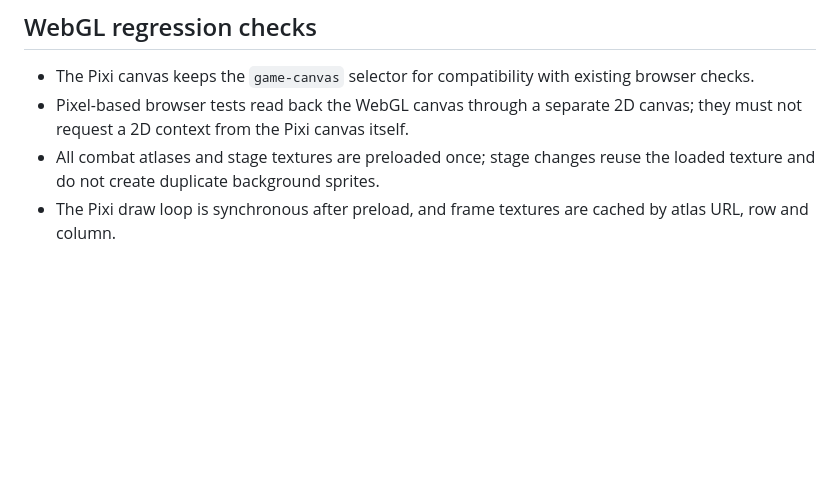
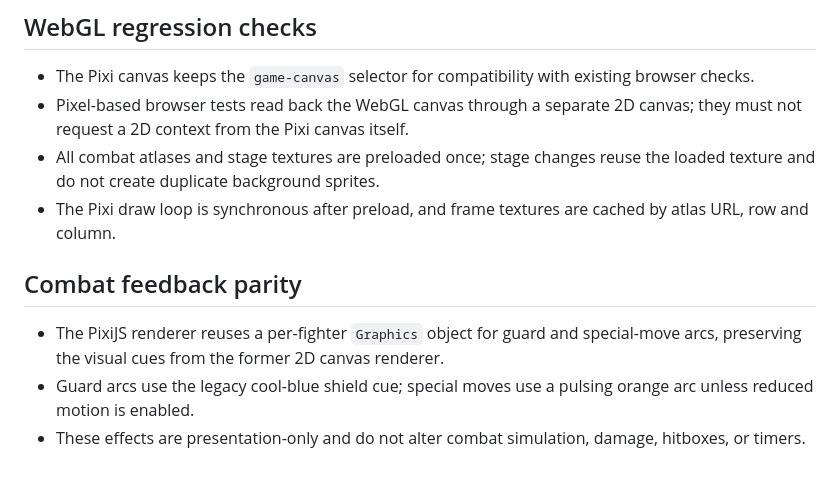
Before and after one commit to sanestoker1126-lab/NV-de-Legend-of-presos-, a Markdown page: docs/EPIC_MOBILE_PIXIJS_MIGRATION.md, the part around the change. Rendered like a GitHub page; blank space fills up the shorter version.

Commit message:
Document PixiJS combat feedback parity

```diff
--- a/docs/EPIC_MOBILE_PIXIJS_MIGRATION.md
+++ b/docs/EPIC_MOBILE_PIXIJS_MIGRATION.md
@@ -46,3 +46,10 @@ A candidate atlas is accepted only when:
 - Pixel-based browser tests read back the WebGL canvas through a separate 2D canvas; they must not request a 2D context from the Pixi canvas itself.
 - All combat atlases and stage textures are preloaded once; stage changes reuse the loaded texture and do not create duplicate background sprites.
 - The Pixi draw loop is synchronous after preload, and frame textures are cached by atlas URL, row and column.
+
+
+## Combat feedback parity
+
+- The PixiJS renderer reuses a per-fighter `Graphics` object for guard and special-move arcs, preserving the visual cues from the former 2D canvas renderer.
+- Guard arcs use the legacy cool-blue shield cue; special moves use a pulsing orange arc unless reduced motion is enabled.
+- These effects are presentation-only and do not alter combat simulation, damage, hitboxes, or timers.
```
